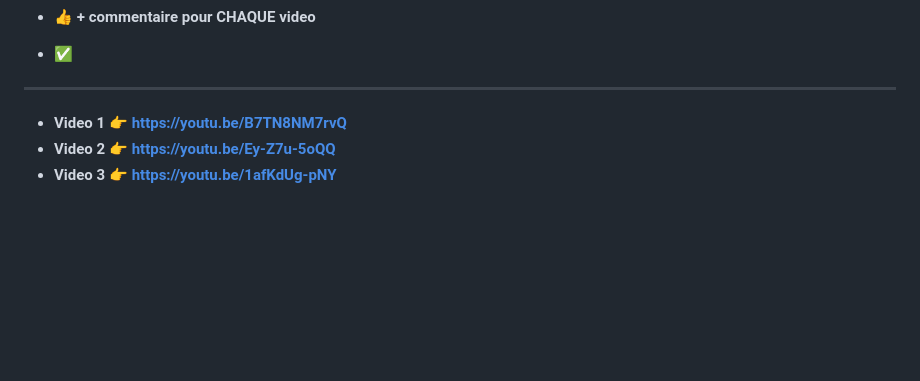
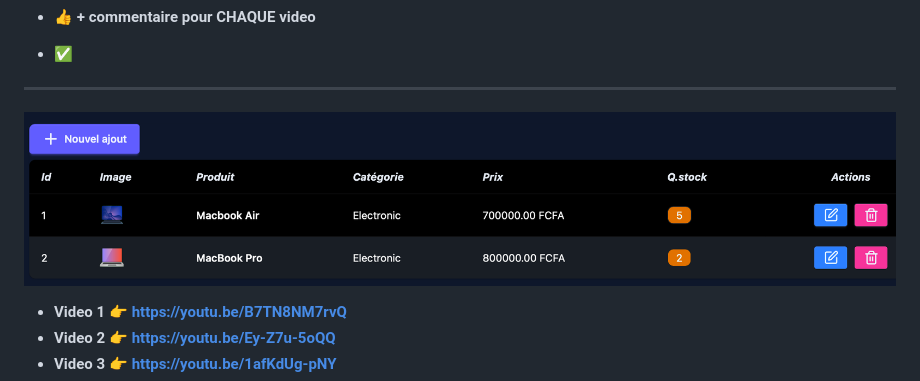
Before and after one commit to OusmanHamit/DjangoYouTubeVideos, a Markdown page: README.md, the part around the change. Rendered like a GitHub page; pictures changed too: rendu.png (added); blank space fills up the shorter version.

```diff
--- a/README.md
+++ b/README.md
@@ -16,6 +16,7 @@
 - **👍 + commentaire pour CHAQUE video**
 - **✅**
 ---
+![alt text](rendu.png)
 
 - **Video 1 👉 https://youtu.be/B7TN8NM7rvQ**
 - **Video 2 👉 https://youtu.be/Ey-Z7u-5oQQ**
```
